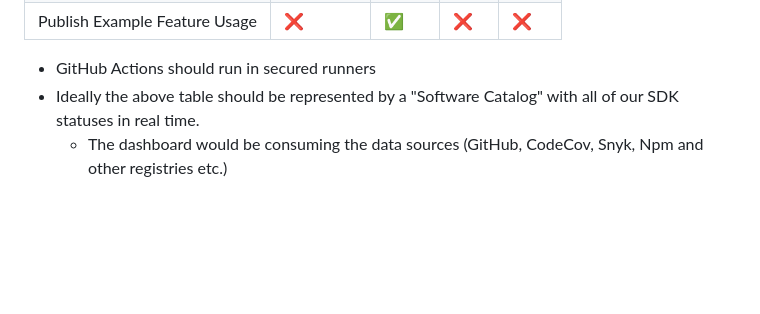
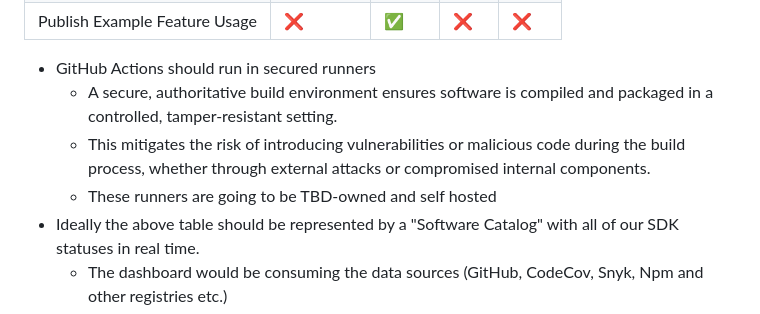
Before and after one commit to TBD54566975/web5-spec, a Markdown page: README.md, the part around the change. Rendered like a GitHub page; blank space fills up the shorter version.

Commit message:
Add secured runners details

```diff
--- a/README.md
+++ b/README.md
@@ -176,6 +176,9 @@ Each SDK will use Github Actions for CI/CD and other automations
 | Publish Example Feature Usage | ❌          | ✅      | ❌    | ❌     |
 
 * GitHub Actions should run in secured runners
+  * A secure, authoritative build environment ensures software is compiled and packaged in a controlled, tamper-resistant setting.
+  * This mitigates the risk of introducing vulnerabilities or malicious code during the build process, whether through external attacks or compromised internal components.
+  * These runners are going to be TBD-owned and self hosted
 * Ideally the above table should be represented by a "Software Catalog" with all of our SDK statuses in real time.
   * The dashboard would be consuming the data sources (GitHub, CodeCov, Snyk, Npm and other registries etc.)
   * Tools like Grafana, Backstage, or even Jenkins (weather flag) could aggregate them
```
